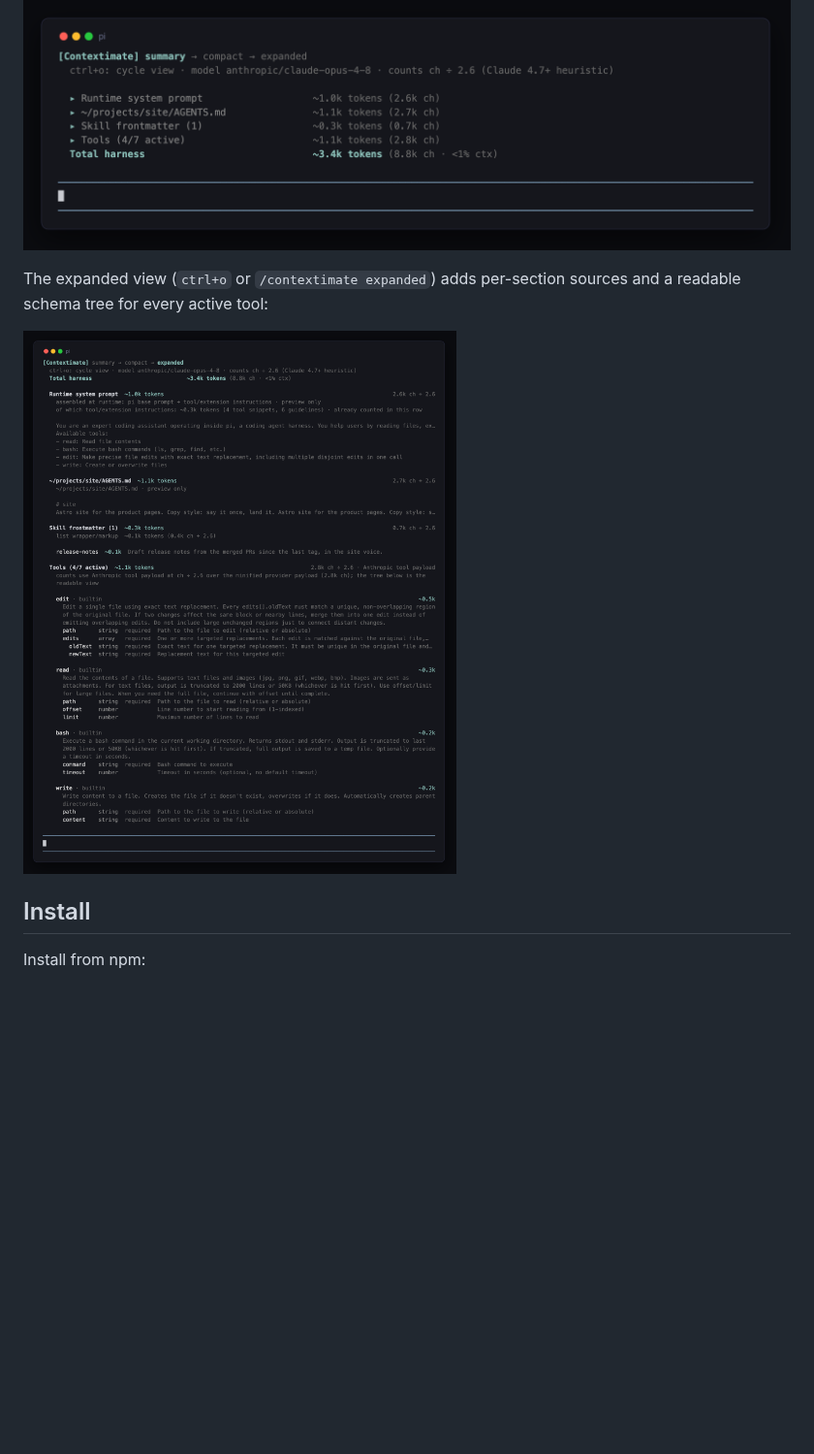
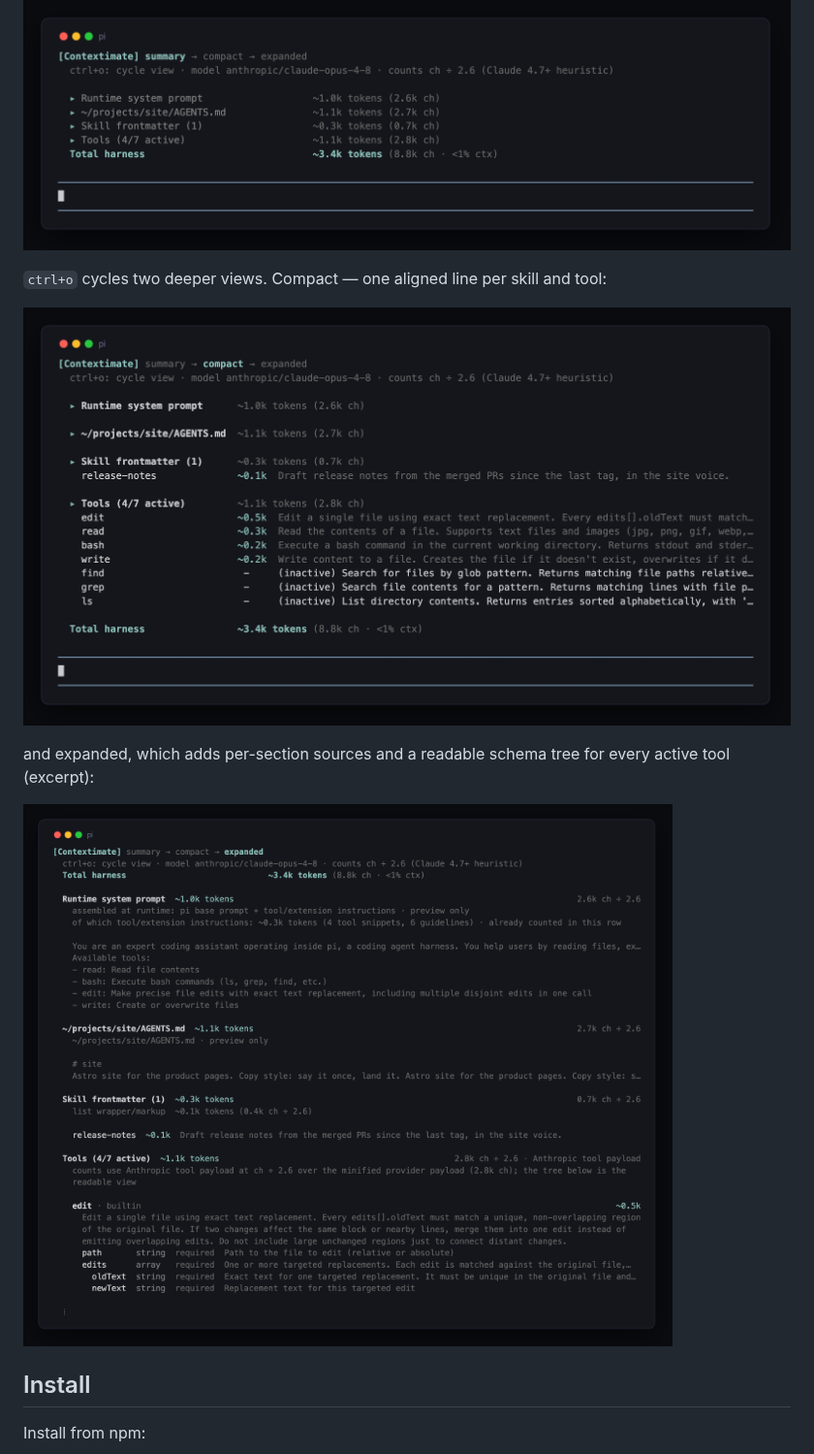
Before and after one commit to tmustier/pine-of-glass, a Markdown page: extensions/pi-contextimate/README.md, the part around the change. Shown at 97% size. GitHub-like rendering; pictures changed too: docs/img/pi-contextimate-compact.png (added), docs/img/pi-contextimate-expanded.png; blank space fills up the shorter version.

```diff
--- a/extensions/pi-contextimate/README.md
+++ b/extensions/pi-contextimate/README.md
@@ -4,9 +4,13 @@
 
 ![Contextimate summary panel at startup](../../docs/img/pi-contextimate-summary.png)
 
-The expanded view (`ctrl+o` or `/contextimate expanded`) adds per-section sources and a readable schema tree for every active tool:
+`ctrl+o` cycles two deeper views. Compact — one aligned line per skill and tool:
 
-![Contextimate expanded view](../../docs/img/pi-contextimate-expanded.png)
+![Contextimate compact view](../../docs/img/pi-contextimate-compact.png)
+
+and expanded, which adds per-section sources and a readable schema tree for every active tool (excerpt):
+
+![Contextimate expanded view, excerpt](../../docs/img/pi-contextimate-expanded.png)
 
 ## Install
 
```
Also changed, not shown: AGENTS.md (added, +41 -0 lines), README.md (+9 -27 lines), 2 other files.
